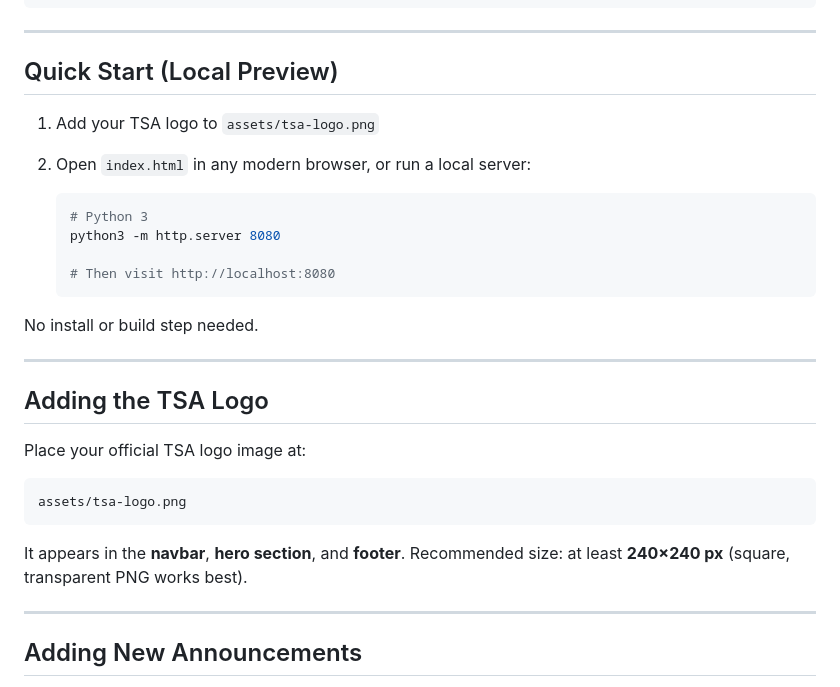
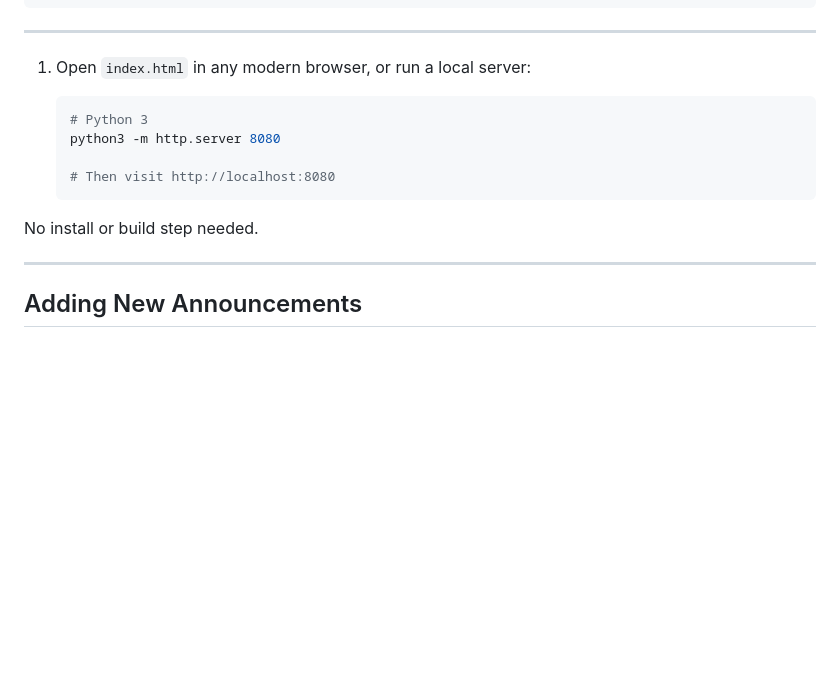
Before and after one commit to harswith/tsa-obhs, a Markdown page: README.md, the part around one of its changes. Rendered like a GitHub page; blank space fills up the shorter version.

````diff
--- a/README.md
+++ b/README.md
@@ -20,10 +20,7 @@ TSA_Chapter_Website/
 
 ---
 
-## Quick Start (Local Preview)
-
-1. Add your TSA logo to `assets/tsa-logo.png`
-2. Open `index.html` in any modern browser, or run a local server:
+1. Open `index.html` in any modern browser, or run a local server:
 
    ```bash
    # Python 3
@@ -33,18 +30,6 @@ TSA_Chapter_Website/
    ```
 
 No install or build step needed.
-
----
-
-## Adding the TSA Logo
-
-Place your official TSA logo image at:
-
-```
-assets/tsa-logo.png
-```
-
-It appears in the **navbar**, **hero section**, and **footer**. Recommended size: at least **240×240 px** (square, transparent PNG works best).
 
 ---
 
````
Also changed, not shown: other parts of README.md (+1 -44 lines).
